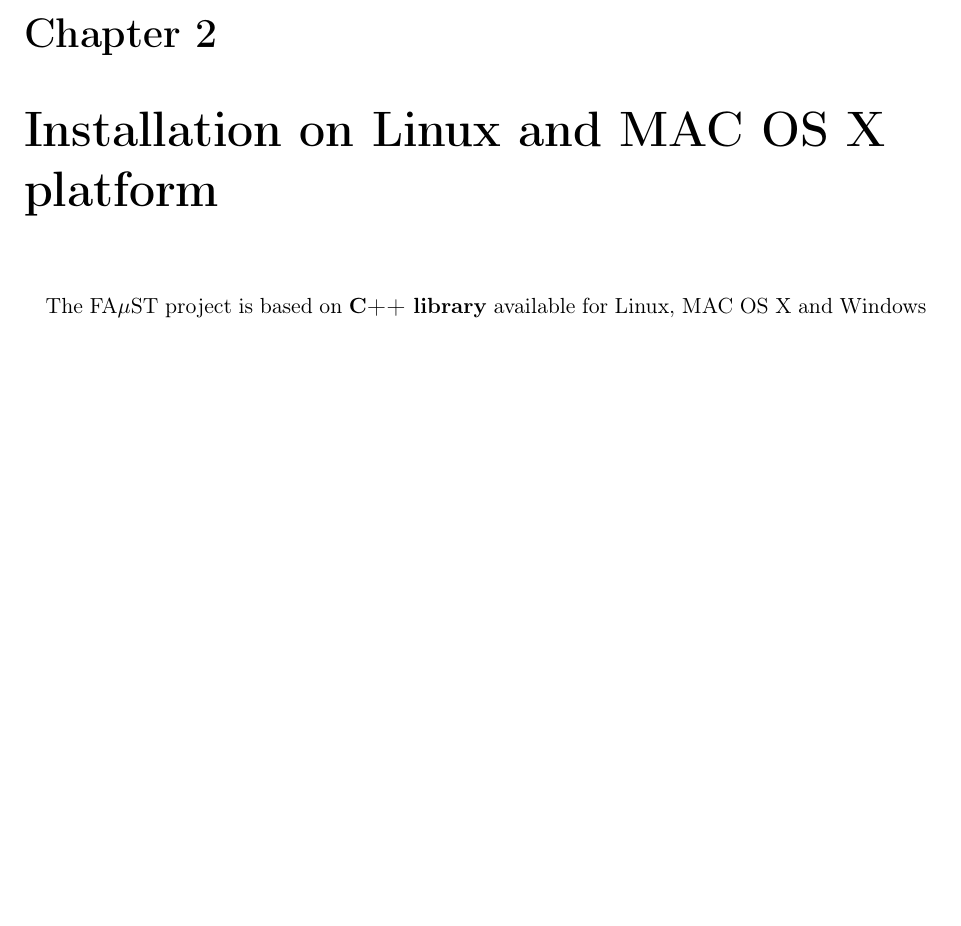
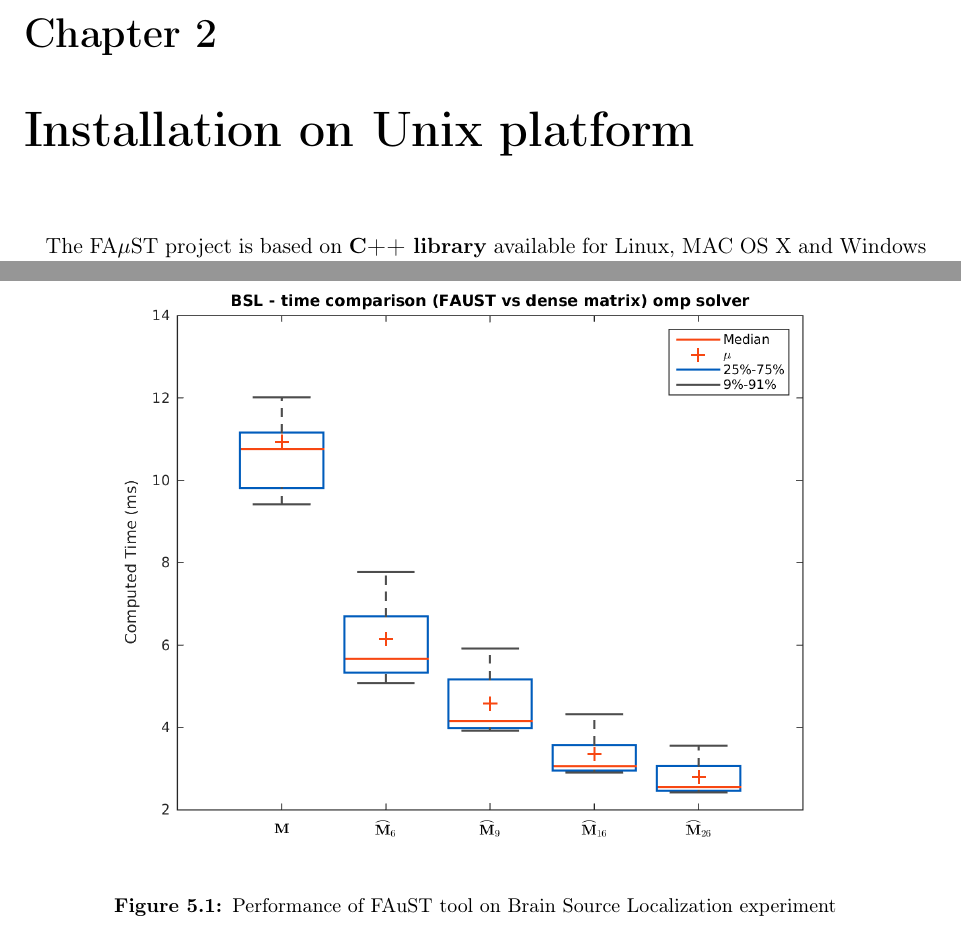
Before and after one commit to macnetic/faust, a LaTeX document (gen_doc/LaTeX/Faust.tex, which reads gen_doc/LaTeX/chapExample.tex, gen_doc/LaTeX/chapInstallUnix.tex): part of page 5 of 28 before the commit and two parts of pages 5 and 24 of 28 after it, the two joined at a grey line, cut so that both start at the same text, the shorter picture padded with empty space. Compiled offline with pdfLaTeX.

Commit message:
doc latex

```diff
--- a/gen_doc/LaTeX/chapExample.tex
+++ b/gen_doc/LaTeX/chapExample.tex
@@ -22 +22,5 @@ This figure illustrates the speed-up with a FA$\mu$ST ($\mathbf{M}$ is the gain
+\begin{figure}[!h] %%[!htbp]
+\centering
+\includegraphics[scale=0.7]{images/BSL.png}
+\caption{Performance of FAuST tool on Brain Source Localization experiment}
 \label{fig:BSL}
--- a/gen_doc/LaTeX/chapInstallUnix.tex
+++ b/gen_doc/LaTeX/chapInstallUnix.tex
@@ -1,4 +1,4 @@
-\chapter{Installation on Linux and MAC OS X platform}\label{sec:InstallUnix}
+\chapter{Installation on Unix platform}\label{sec:InstallUnix}
 
 \paragraph{}The FA$\mu$ST project is based on \textbf{C++ library} available for Linux, MAC OS X and Windows platforms. The proposed toolbox provides a Matlab wrapper. \textbf{CMake} has been chosen to build the FA$\mu$ST project because it is an open-source, cross-platform family of tools designed to build, test and package software. This chapter presents the steps to install the FA$\mu$ST tools on Unix platform (both Linux and Mac OS).
 
```
Also changed, not shown: Faust.pdf, gen_doc/LaTeX/chapExample.tex (5 more changed lines).
